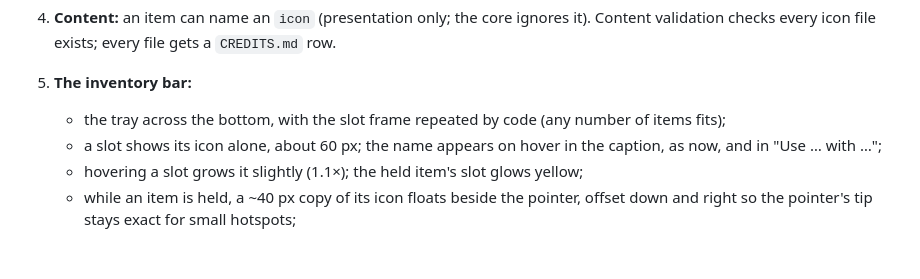
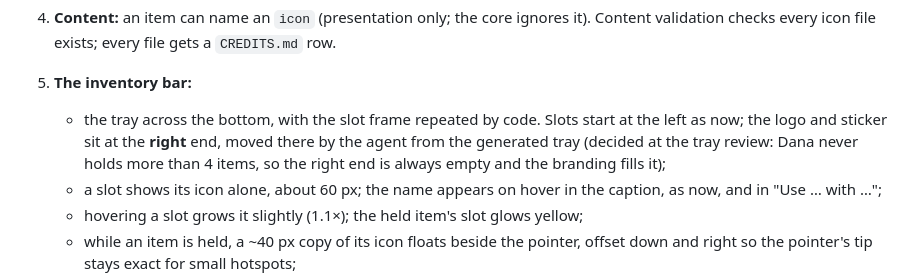
Before and after one commit to ratteler50/escape-from-the-escape-room, a Markdown page: docs/slices/21-lair-item-icons.md, the part around the change. Drawn GitHub-style; blank space fills up the shorter version.

Commit message:
Slice 21 spec: the tray's logo and sticker go at its right end
Co-Authored-By: Claude Opus 5.5 <noreply@anthropic.com>

```diff
--- a/docs/slices/21-lair-item-icons.md
+++ b/docs/slices/21-lair-item-icons.md
@@ -48,7 +48,10 @@ icons added 2026-10-22). Decisions from the slice 21 grilling (2026-10-22).
 4. **Content:** an item can name an `icon` (presentation only; the core ignores it). Content
    validation checks every icon file exists; every file gets a `CREDITS.md` row.
 5. **The inventory bar:**
-   - the tray across the bottom, with the slot frame repeated by code (any number of items fits);
+   - the tray across the bottom, with the slot frame repeated by code. Slots start at the left as
+     now; the logo and sticker sit at the **right** end, moved there by the agent from the generated
+     tray (decided at the tray review: Dana never holds more than 4 items, so the right end is
+     always empty and the branding fills it);
    - a slot shows its icon alone, about 60 px; the name appears on hover in the caption, as now,
      and in "Use … with …";
    - hovering a slot grows it slightly (1.1×); the held item's slot glows yellow;
```
